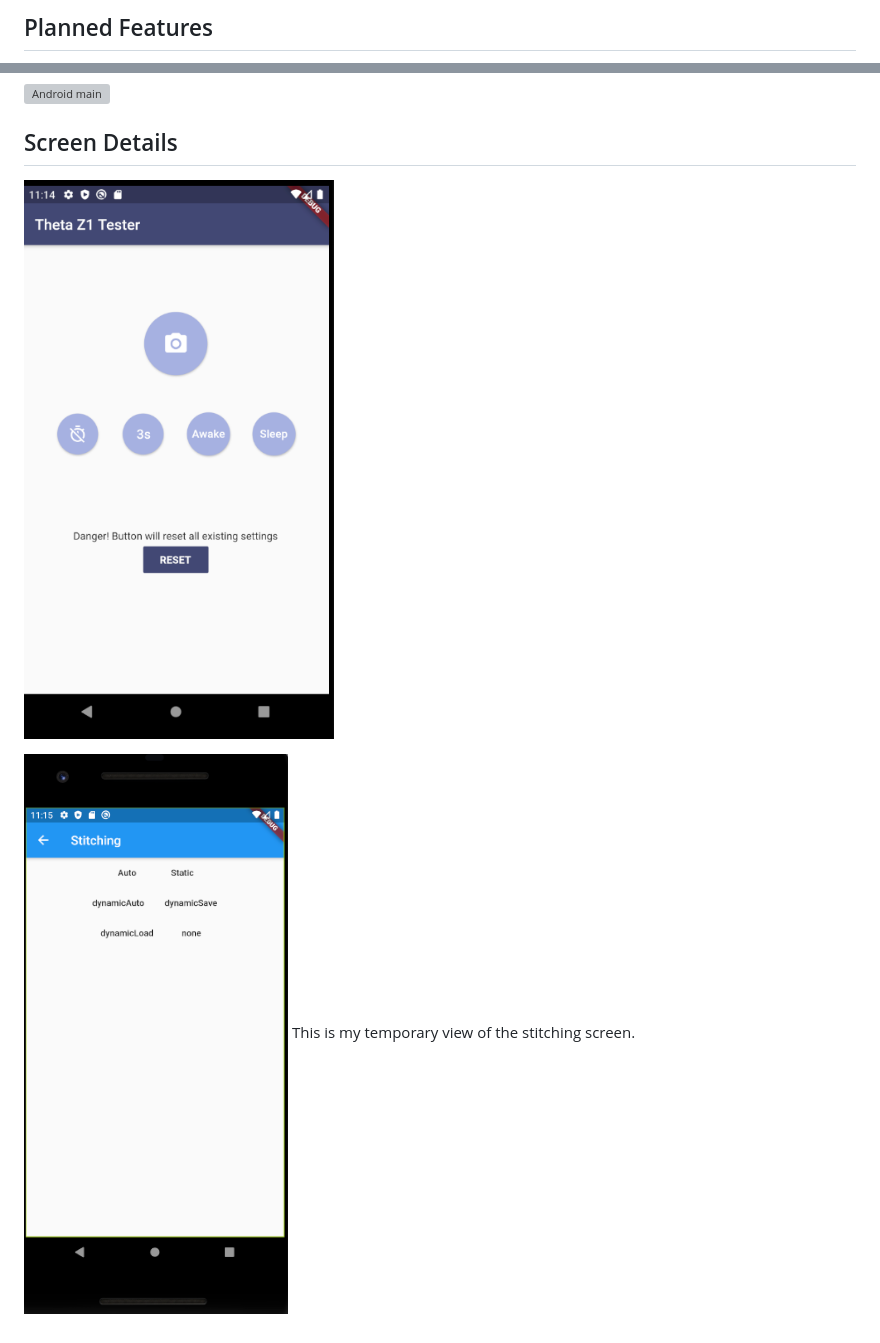
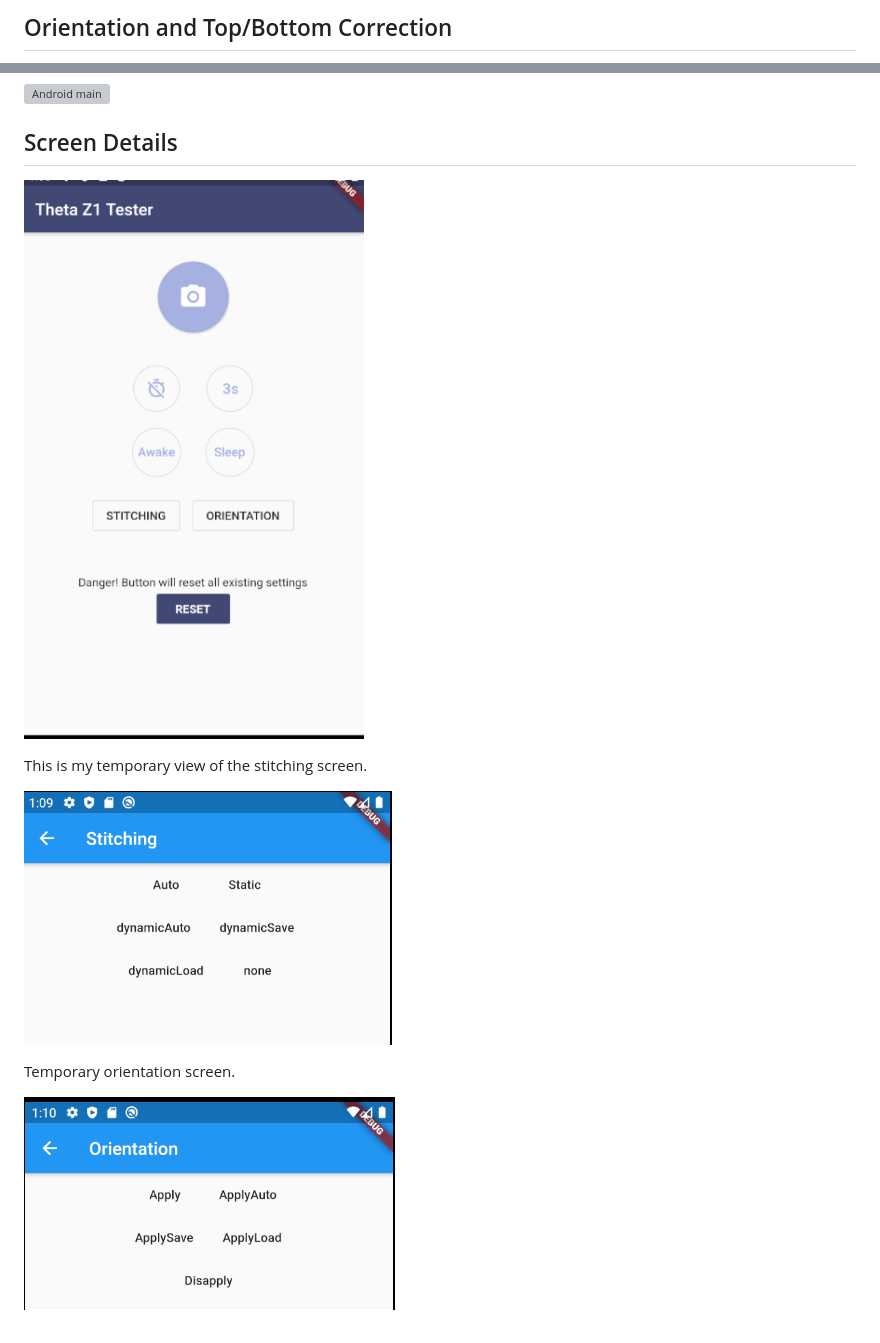
Before and after one commit to caitlynbakery/theta_tester, a Markdown page: README.md, 2 parts joined by grey strips. GitHub-like rendering; pictures changed too: doc/orientation-screen.png (added), doc/stitching_screen.png, doc/theta_screen_android.png; grey boxes are pictures that could not be loaded.

```diff
--- a/README.md
+++ b/README.md
@@ -33,4 +36,4 @@ This is a photo of a dual fish-eye image. I disabled the stitching with a button
 
 
-## Planned Features
+## Orientation and Top/Bottom Correction
 
@@ -62,5 +69,12 @@ For Normal shooting, performs dynamic stitching, for Interval shooting, saves dy
 
 ![main screen details](doc/theta_screen_android.png)
 
+This is my temporary view of the stitching screen.
+
+
 ![stitching button](doc/stitching_screen.png)
-This is my temporary view of the stitching screen.
+
+
+Temporary orientation screen.
+
+![orientation button](doc/orientation-screen.png)
```
Also changed, not shown: other parts of README.md (+11 -4 lines), doc/orientation.png (added), 13 other files.
